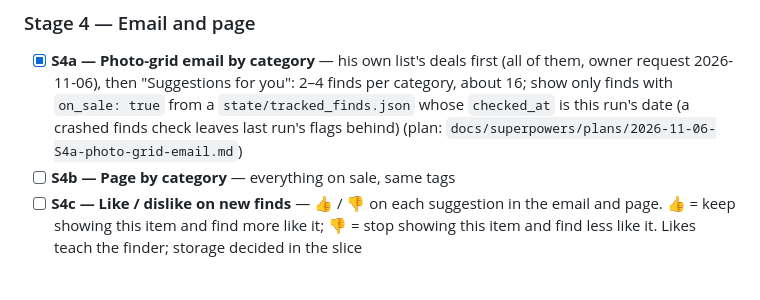
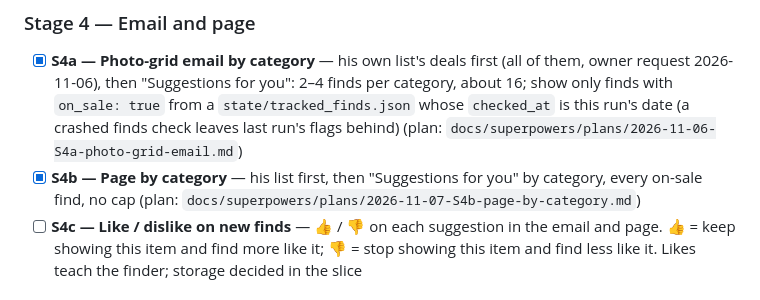
Before and after one commit to eirossum-source/giftful-deals, a Markdown page: docs/ROADMAP.md, the part around the change. GitHub-like rendering.

Commit message:
chore(roadmap): tick S4b
Co-Authored-By: Claude Sonnet 5.5 <noreply@anthropic.com>

```diff
--- a/docs/ROADMAP.md
+++ b/docs/ROADMAP.md
@@ -74,7 +74,7 @@ owner approves the first measured Claude-job usage; S5a if the quality test is p
 
 ### Stage 4 — Email and page
 - [x] **S4a — Photo-grid email by category** — his own list's deals first (all of them, owner request 2026-11-06), then "Suggestions for you": 2–4 finds per category, about 16; show only finds with `on_sale: true` from a `state/tracked_finds.json` whose `checked_at` is this run's date (a crashed finds check leaves last run's flags behind) (plan: `docs/superpowers/plans/2026-11-06-S4a-photo-grid-email.md`)
-- [ ] **S4b — Page by category** — everything on sale, same tags
+- [x] **S4b — Page by category** — his list first, then "Suggestions for you" by category, every on-sale find, no cap (plan: `docs/superpowers/plans/2026-11-07-S4b-page-by-category.md`)
 - [ ] **S4c — Like / dislike on new finds** — 👍 / 👎 on each suggestion in the email and page. 👍 = keep showing this item and find more like it; 👎 = stop showing this item and find less like it. Likes teach the finder; storage decided in the slice
 
 ### Stage 5 — Live search
```
